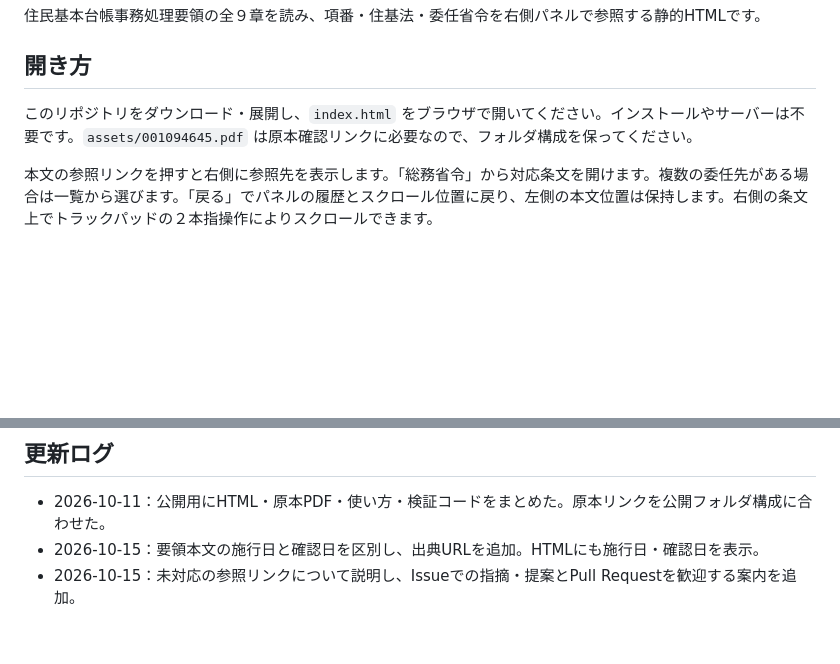
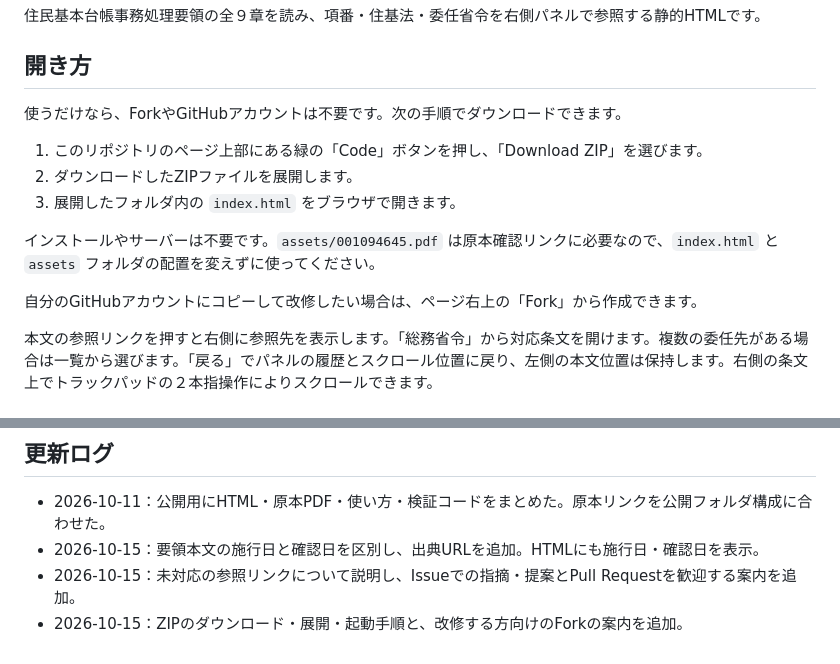
Before and after one commit to sanii81/juki-reference-reader, a Markdown page: README.md, 2 parts joined by grey strips. GitHub-like rendering; blank space fills up the shorter version.

Commit message:
docs: add ZIP download and fork instructions

```diff
--- a/README.md
+++ b/README.md
@@ -4,7 +4,15 @@
 
 ## 開き方
 
-このリポジトリをダウンロード・展開し、`index.html` をブラウザで開いてください。インストールやサーバーは不要です。`assets/001094645.pdf` は原本確認リンクに必要なので、フォルダ構成を保ってください。
+使うだけなら、ForkやGitHubアカウントは不要です。次の手順でダウンロードできます。
+
+1. このリポジトリのページ上部にある緑の「Code」ボタンを押し、「Download ZIP」を選びます。
+2. ダウンロードしたZIPファイルを展開します。
+3. 展開したフォルダ内の `index.html` をブラウザで開きます。
+
+インストールやサーバーは不要です。`assets/001094645.pdf` は原本確認リンクに必要なので、`index.html` と `assets` フォルダの配置を変えずに使ってください。
+
+自分のGitHubアカウントにコピーして改修したい場合は、ページ右上の「Fork」から作成できます。
 
 本文の参照リンクを押すと右側に参照先を表示します。「総務省令」から対応条文を開けます。複数の委任先がある場合は一覧から選びます。「戻る」でパネルの履歴とスクロール位置に戻り、左側の本文位置は保持します。右側の条文上でトラックパッドの２本指操作によりスクロールできます。
 
@@ -39,3 +47,4 @@ Node.jsがある環境で `node verify.cjs` を実行すると、全９章の参
 - 2026-10-11：公開用にHTML・原本PDF・使い方・検証コードをまとめた。原本リンクを公開フォルダ構成に合わせた。
 - 2026-10-15：要領本文の施行日と確認日を区別し、出典URLを追加。HTMLにも施行日・確認日を表示。
 - 2026-10-15：未対応の参照リンクについて説明し、Issueでの指摘・提案とPull Requestを歓迎する案内を追加。
+- 2026-10-15：ZIPのダウンロード・展開・起動手順と、改修する方向けのForkの案内を追加。
```
